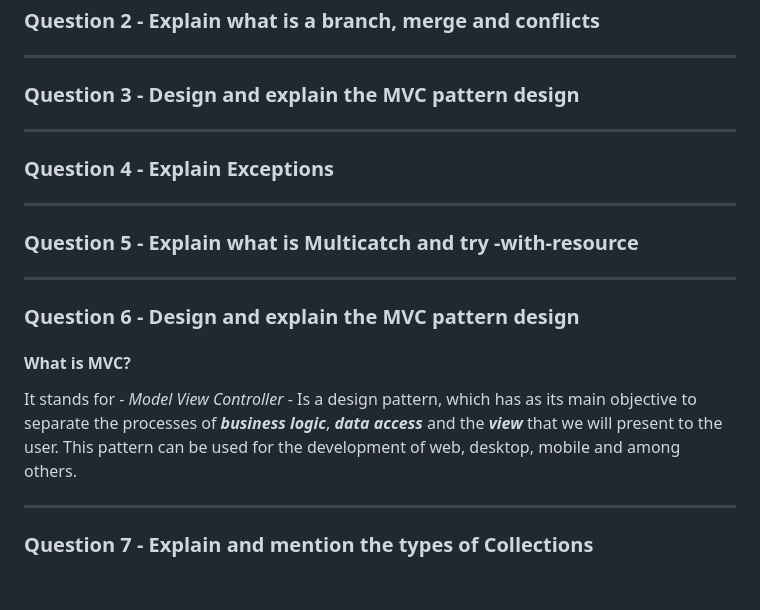
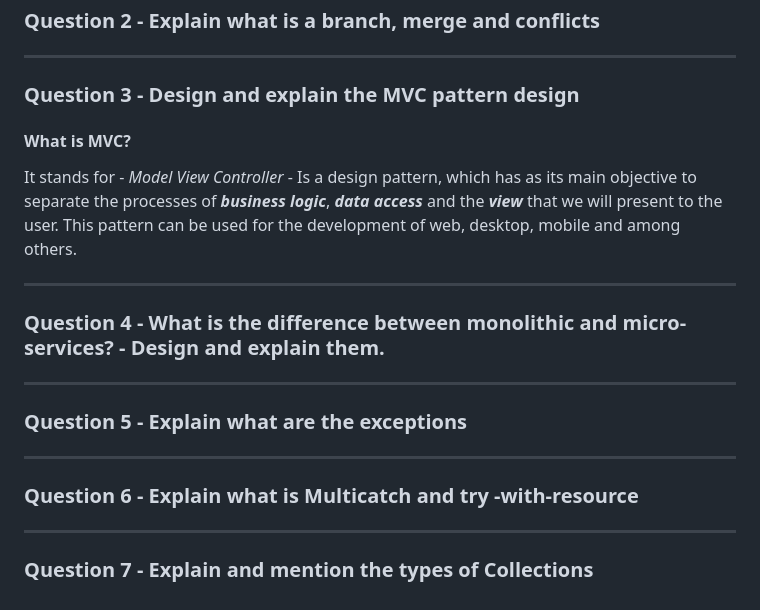
Before and after one commit to VictorLavalle/Java-Academy, a Markdown page: Week2/Exam/Java Academy 2023 - Exam Week 2.md, the part around the change. Rendered like a GitHub page.

Commit message:
🐛 Fix the list of questions
I'm sleepy rn, don't judge this commit

```diff
--- a/Week2/Exam/Java Academy 2023 - Exam Week 2.md
+++ b/Week2/Exam/Java Academy 2023 - Exam Week 2.md
@@ -49,32 +49,6 @@ SCRUM is based on a set of values and principles that guide the way teams work t
 
 ### Question 3 - Design and explain the  MVC pattern design
 
-
-
-------
-
-
-
-### Question 4 - Explain Exceptions
-
-
-
-------
-
-
-
-### Question 5 - Explain what is Multicatch and try -with-resource
-
-
-
-------
-
-
-
-### Question 6 - Design and explain the  MVC pattern design
-
-
-
 #### What is MVC?
 
 It stands for  - *Model View Controller* -   Is a design pattern, which has as its main objective to separate the processes of ***business logic***, ***data access*** and the ***view*** that we will present to the user. This pattern can be used for the development of web, desktop, mobile and  among others.
@@ -85,4 +59,28 @@ It stands for  - *Model View Controller* -   Is a design pattern, which has as i
 
 
 
+### Question 4 - What is the difference between monolithic and micro-services? - Design and explain them.
+
+
+
+------
+
+
+
+### Question 5 - Explain what are the exceptions
+
+
+
+------
+
+
+
+### Question 6 -  Explain what is Multicatch and try -with-resource
+
+
+
+------
+
+
+
 ### Question 7 - Explain and mention the types of Collections
```
